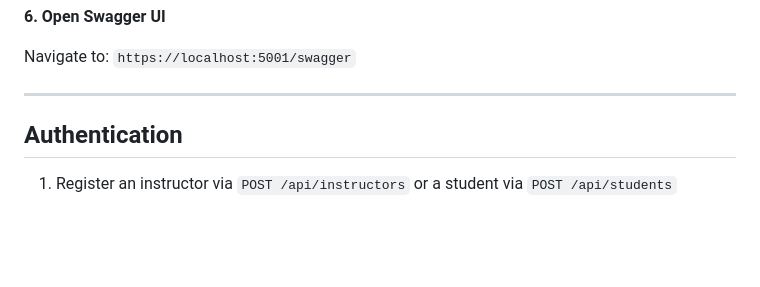
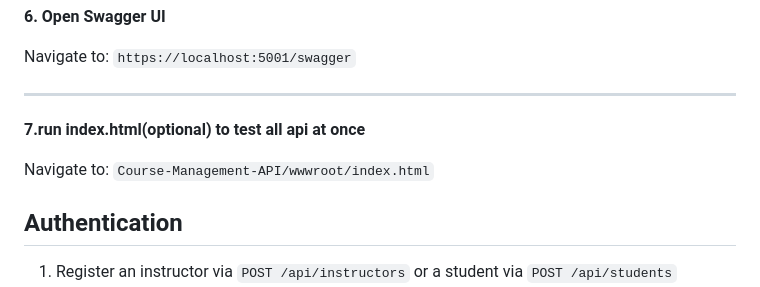
Before and after one commit to youssofEraky/Course-Management-API, a Markdown page: README.md, the part around the change. Rendered like a GitHub page; blank space fills up the shorter version.

```diff
--- a/README.md
+++ b/README.md
@@ -58,6 +58,9 @@ dotnet run
 Navigate to: `https://localhost:5001/swagger`
 
 ---
+ **7.run index.html(optional) to test all api at once**
+
+ Navigate to: `Course-Management-API/wwwroot/index.html`
 
 ## Authentication
 
```
